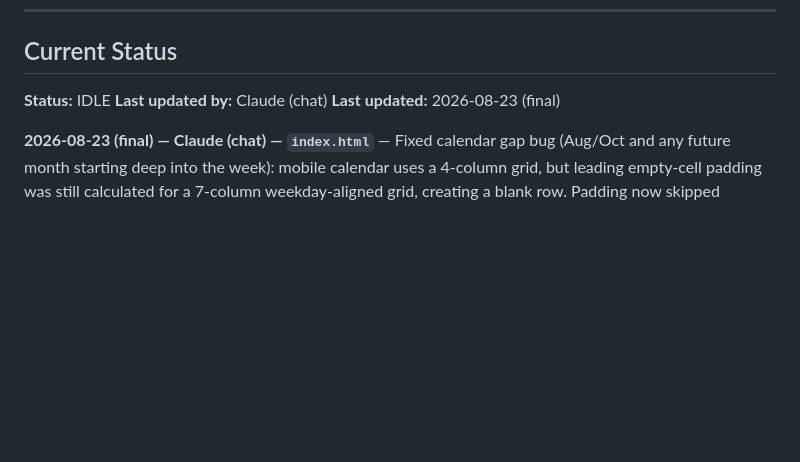
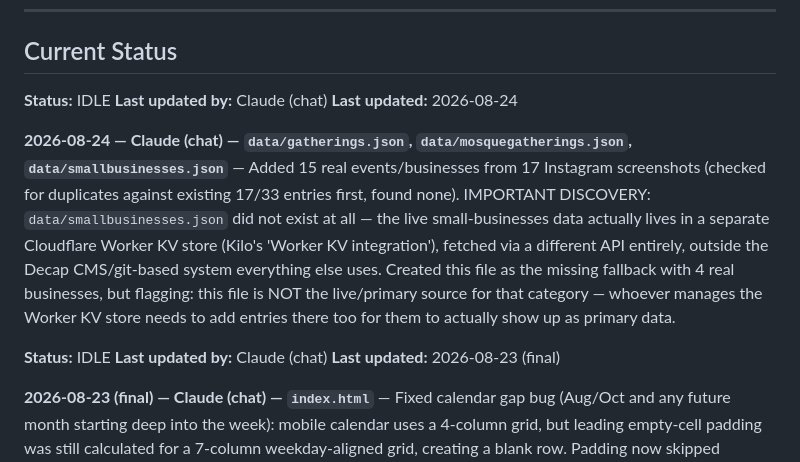
Before and after one commit to lugine/4dasistas, a Markdown page: AGENT-COORDINATION.md, the part around the change. Drawn GitHub-style; blank space fills up the shorter version.

Commit message:
Log Instagram screenshot data additions + smallbusinesses architecture discovery

```diff
--- a/AGENT-COORDINATION.md
+++ b/AGENT-COORDINATION.md
@@ -78,6 +78,13 @@ npx wrangler deploy
 
 **Status:** IDLE
 **Last updated by:** Claude (chat)
+**Last updated:** 2026-08-24
+
+**2026-08-24 — Claude (chat) — `data/gatherings.json`, `data/mosquegatherings.json`, `data/smallbusinesses.json`** — Added 15 real events/businesses from 17 Instagram screenshots (checked for duplicates against existing 17/33 entries first, found none). IMPORTANT DISCOVERY: `data/smallbusinesses.json` did not exist at all — the live small-businesses data actually lives in a separate Cloudflare Worker KV store (Kilo's 'Worker KV integration'), fetched via a different API entirely, outside the Decap CMS/git-based system everything else uses. Created this file as the missing fallback with 4 real businesses, but flagging: this file is NOT the live/primary source for that category — whoever manages the Worker KV store needs to add entries there too for them to actually show up as primary data.
+
+
+**Status:** IDLE
+**Last updated by:** Claude (chat)
 **Last updated:** 2026-08-23 (final)
 
 **2026-08-23 (final) — Claude (chat) — `index.html`** — Fixed calendar gap bug (Aug/Oct and any future month starting deep into the week): mobile calendar uses a 4-column grid, but leading empty-cell padding was still calculated for a 7-column weekday-aligned grid, creating a blank row. Padding now skipped entirely on mobile (weekday-row is already hidden there, so alignment was meaningless anyway). Also fixed zebra-stripe row math to match actual column count.
```
